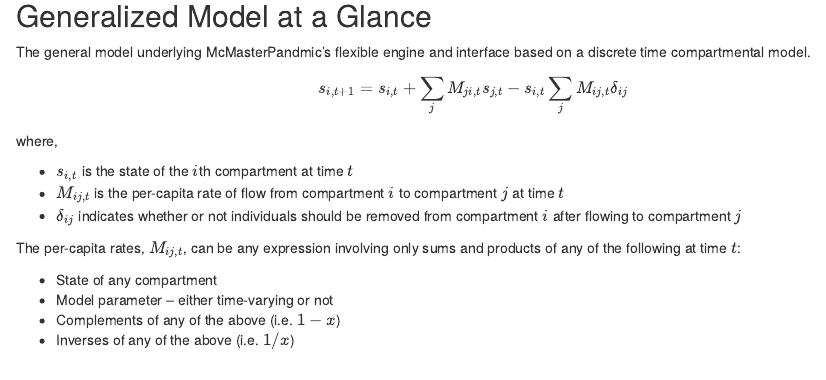
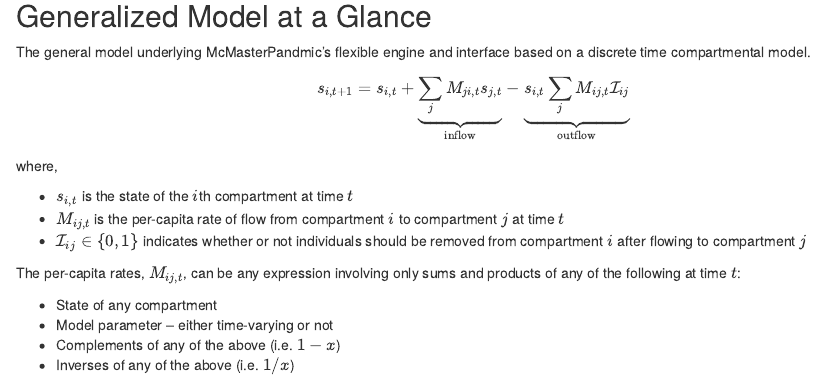
Before and after one commit to canmod/macpan-book, an R Markdown document (index.Rmd): the page in a window 1100 px wide, from 1190 px down. Rendered offline with R 4.5, knitr and Pandoc, with nearby package versions; a font, style sheet, LaTeX package, included part or bibliography that could not be used is replaced or left out.

Commit message:
change notation for indicator function and add some clarifications

```diff
--- a/index.Rmd
+++ b/index.Rmd
@@ -4,8 +4,9 @@ author: "Steve Walker"
 date: "`r Sys.Date()`"
 site: bookdown::bookdown_site
 documentclass: book
-bibliography: [book.bib, packages.bib]
-# url: your book url like https://bookdown.org/yihui/bookdown
+bibliography:
+- book.bib
+- packages.bib
 cover-image: path to the social sharing image like images/seird.jpg
 description: |
   McMasterPandemic is a modelling tool that was rapidly developed to provide timely insights into the Covid-19 Pandemic in Canada. We are currently refactoring this tool so that it is faster and more general. This guide describes how to use this refactored version of McMasterPandemic.
@@ -45,13 +46,13 @@ sessionInfo()
 The general model underlying McMasterPandmic's flexible engine and interface based on a discrete time compartmental model.
 
 $$
-s_{i,t+1} = s_{i,t} + \sum_j M_{ji,t} s_{j,t} - s_{i,t} \sum_j  M_{ij,t} \delta_{ij}
+s_{i,t+1} = s_{i,t} + \underbrace{\sum_j M_{ji,t} s_{j,t}}_{\text{inflow}} - \underbrace{s_{i,t} \sum_j  M_{ij,t} {\mathcal I}_{ij}}_{\text{outflow}}
 $$
 where,
 
 * $s_{i,t}$ is the state of the $i$th compartment at time $t$
 * $M_{ij,t}$ is the per-capita rate of flow from compartment $i$ to compartment $j$ at time $t$
-* $\delta_{ij}$ indicates whether or not individuals should be removed from compartment $i$ after flowing to compartment $j$
+* ${\mathcal I}_{ij}\in\{0,1\}$ indicates whether or not individuals should be removed from compartment $i$ after flowing to compartment $j$
 
 The per-capita rates, $M_{ij,t}$, can be any expression involving only sums and products of any of the following at time $t$:
 
```
